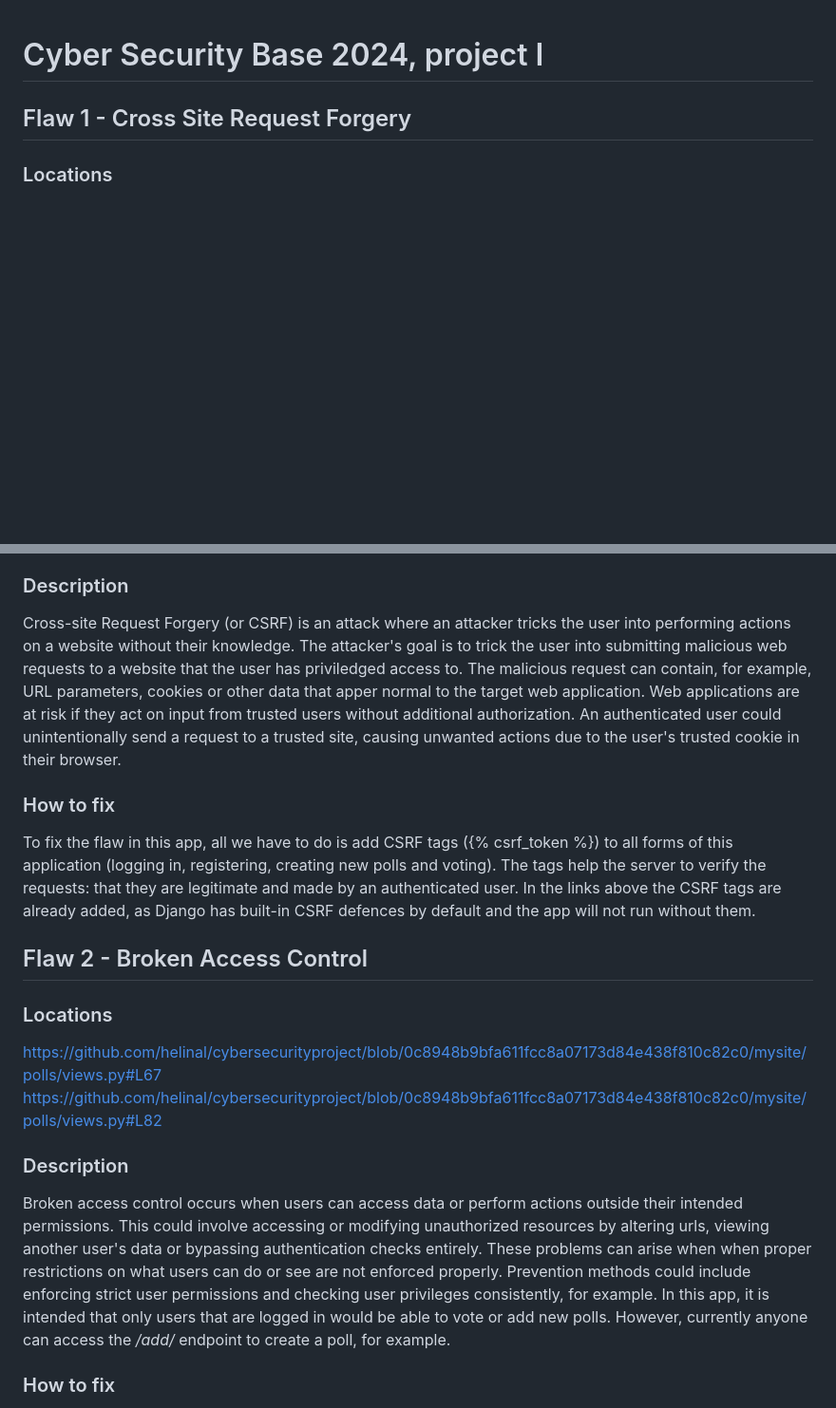
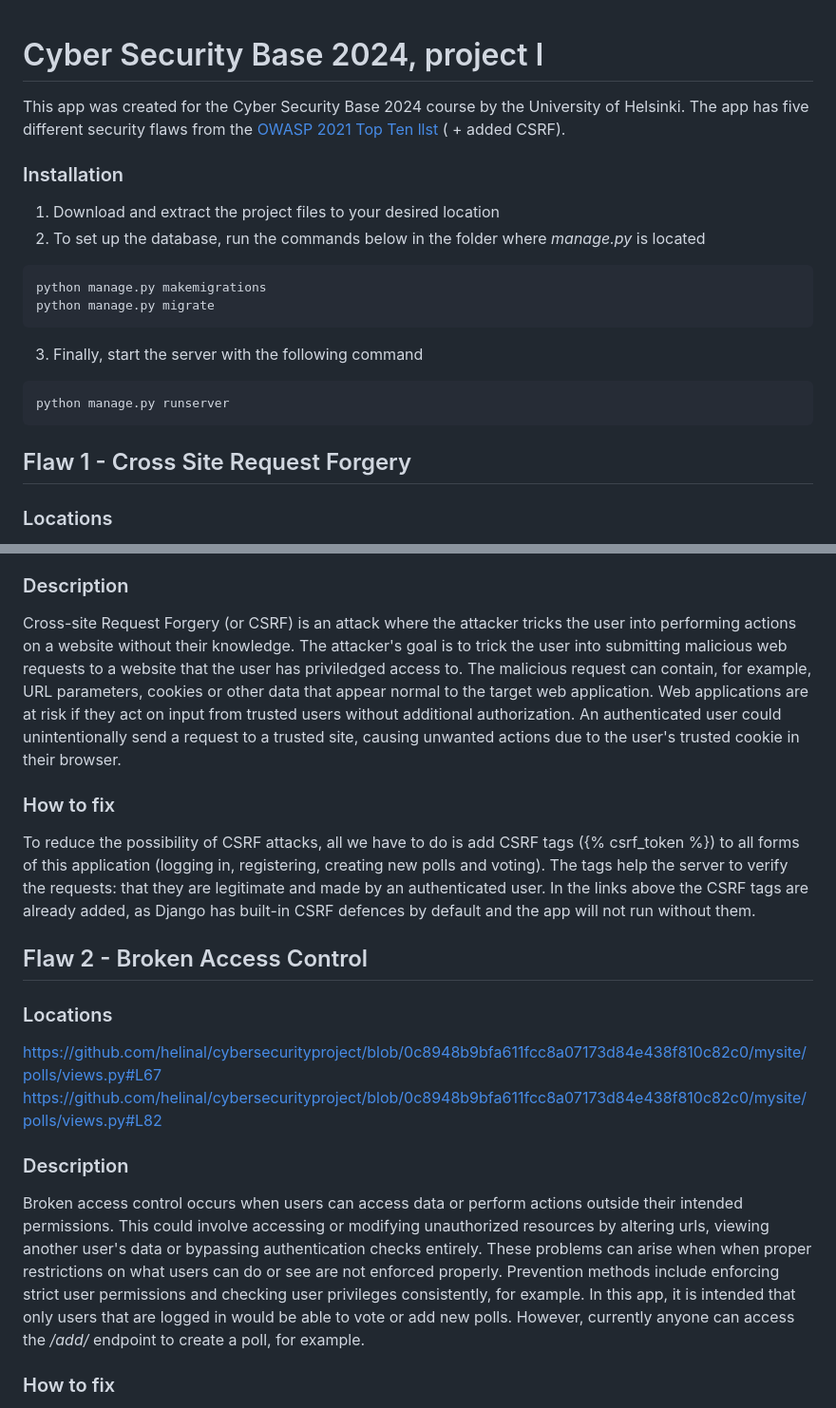
Before and after one commit to helinal/cybersecurityproject, a Markdown page: README.md, 2 parts joined by grey strips. Shown at 95% size. GitHub-like rendering; blank space fills up the shorter version.

Commit message:
add installation instructions + typo fixes

````diff
--- a/README.md
+++ b/README.md
@@ -1,4 +1,23 @@
 # Cyber Security Base 2024, project I
+
+This app was created for the Cyber Security Base 2024 course by the University of Helsinki. The app has five different security flaws from the [OWASP 2021 Top Ten llst](https://owasp.org/www-project-top-ten/) ( + added CSRF).
+
+### Installation
+
+1. Download and extract the project files to your desired location
+2. To set up the database, run the commands below in the folder where *manage.py* is located
+
+```
+python manage.py makemigrations
+python manage.py migrate
+```
+
+3. Finally, start the server with the following command
+
+```
+python manage.py runserver
+```
+
 
 ## Flaw 1 - Cross Site Request Forgery
 
@@ -11,12 +30,11 @@ https://github.com/helinal/cybersecurityproject/blob/0c8948b9bfa611fcc8a07173d84
 
 ### Description
 
-Cross-site Request Forgery (or CSRF) is an attack where an attacker tricks the user into performing actions on a website without their knowledge. The attacker's goal is to trick the user into submitting malicious web requests to a website that the user has priviledged access to.
-The malicious request can contain, for example, URL parameters, cookies or other data that apper normal to the target web application. Web applications are at risk if they act on input from trusted users without additional authorization. An authenticated user could unintentionally send a request to a trusted site, causing unwanted actions due to the user's trusted cookie in their browser.
+Cross-site Request Forgery (or CSRF) is an attack where the attacker tricks the user into performing actions on a website without their knowledge. The attacker's goal is to trick the user into submitting malicious web requests to a website that the user has priviledged access to. The malicious request can contain, for example, URL parameters, cookies or other data that appear normal to the target web application. Web applications are at risk if they act on input from trusted users without additional authorization. An authenticated user could unintentionally send a request to a trusted site, causing unwanted actions due to the user's trusted cookie in their browser.
 
 ### How to fix
 
-To fix the flaw in this app, all we have to do is add CSRF tags ({% csrf_token %}) to all forms of this application (logging in, registering, creating new polls and voting). The tags help the server to verify the requests: that they are legitimate and made by an authenticated user. In the links above the CSRF tags are already added, as Django has built-in CSRF defences by default and the app will not run without them.
+To reduce the possibility of CSRF attacks, all we have to do is add CSRF tags ({% csrf_token %}) to all forms of this application (logging in, registering, creating new polls and voting). The tags help the server to verify the requests: that they are legitimate and made by an authenticated user. In the links above the CSRF tags are already added, as Django has built-in CSRF defences by default and the app will not run without them.
 
 
 ## Flaw 2 - Broken Access Control
@@ -28,7 +46,7 @@ https://github.com/helinal/cybersecurityproject/blob/0c8948b9bfa611fcc8a07173d84
 
 ### Description
 
-Broken access control occurs when users can access data or perform actions outside their intended permissions. This could involve accessing or modifying unauthorized resources by altering urls, viewing  another user's data or bypassing authentication checks entirely. These problems can arise when when proper restrictions on what users can do or see are not enforced properly. Prevention methods could include enforcing strict user permissions and checking user privileges consistently, for example. In this app, it is intended that only users that are logged in would be able to vote or add new polls. However, currently anyone can access the */add/* endpoint to create a poll, for example.
+Broken access control occurs when users can access data or perform actions outside their intended permissions. This could involve accessing or modifying unauthorized resources by altering urls, viewing  another user's data or bypassing authentication checks entirely. These problems can arise when when proper restrictions on what users can do or see are not enforced properly. Prevention methods include enforcing strict user permissions and checking user privileges consistently, for example. In this app, it is intended that only users that are logged in would be able to vote or add new polls. However, currently anyone can access the */add/* endpoint to create a poll, for example.
 
 ### How to fix
 
````
